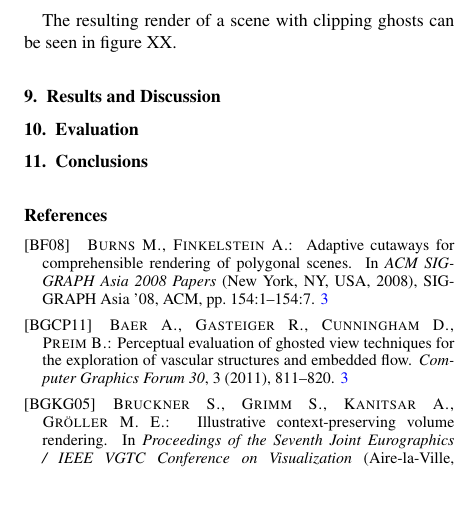
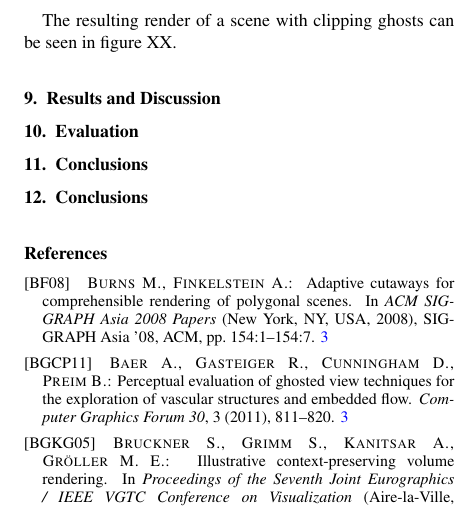
Before and after one commit to matmuze/PetersPrivateRepopo, a LaTeX document (EGauthorGuidelines-eurovis16-sub.tex, which reads conclusions.inc): part of one column of page 10 of 11, cut so that both start at the same text. Compiled offline with pdfLaTeX.

```diff
--- /dev/null
+++ b/conclusions.inc
@@ -0,0 +1 @@
+\section{Conclusions}
```
Also changed, not shown: EGauthorGuidelines-eurovis16-sub.tex (+1 -0 lines).
